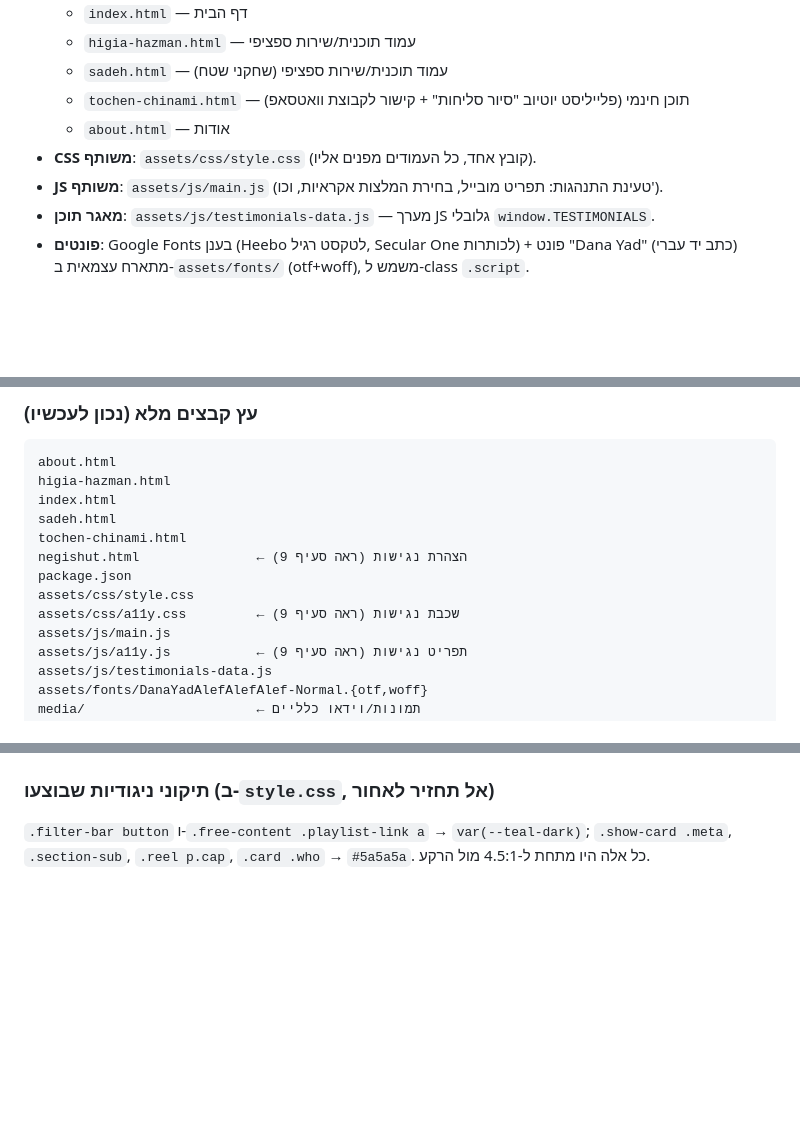
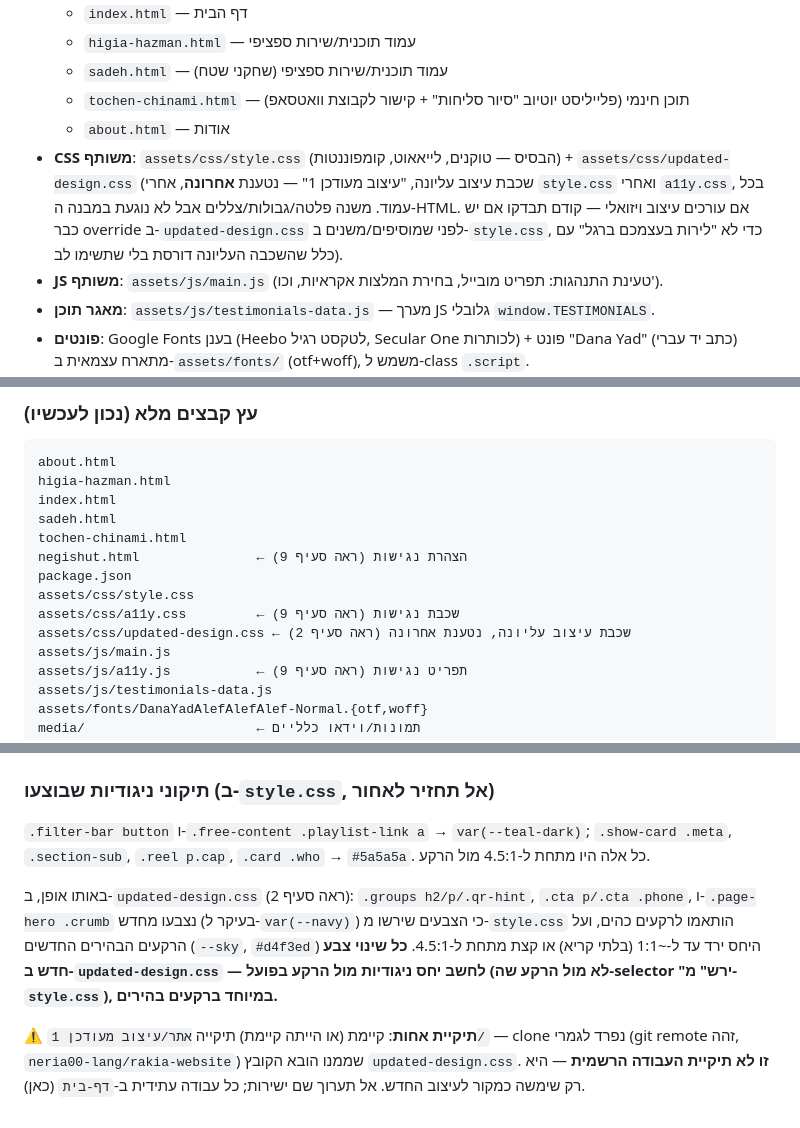
Before and after one commit to neria00-lang/rakia-website, a Markdown page: AGENTS.md, 3 parts joined by grey strips. Drawn GitHub-style; blank space fills up the shorter version.

Commit message:
docs: document the updated-design.css layer and its source clone in AGENTS.md
Co-Authored-By: Claude Sonnet 5 <noreply@anthropic.com>

```diff
--- a/AGENTS.md
+++ b/AGENTS.md
@@ -29,7 +29,12 @@
   - `sadeh.html` — עמוד תוכנית/שירות ספציפי (שחקני שטח)
   - `tochen-chinami.html` — תוכן חינמי (פלייליסט יוטיוב "סיור סליחות" + קישור לקבוצת וואטסאפ)
   - `about.html` — אודות
-- **CSS משותף**: `assets/css/style.css` (קובץ אחד, כל העמודים מפנים אליו).
+- **CSS משותף**: `assets/css/style.css` (הבסיס — טוקנים, לייאאוט, קומפוננטות) +
+  `assets/css/updated-design.css` (שכבת עיצוב עליונה, "עיצוב מעודכן 1" — נטענת
+  **אחרונה**, אחרי `style.css` ואחרי `a11y.css`, בכל עמוד. משנה פלטה/גבולות/צללים
+  אבל לא נוגעת במבנה ה-HTML. אם עורכים עיצוב ויזואלי — קודם תבדקו אם יש כבר override
+  ב-`updated-design.css` לפני שמוסיפים/משנים ב-`style.css`, כדי לא "לירות בעצמכם ברגל"
+  עם כלל שהשכבה העליונה דורסת בלי שתשימו לב).
 - **JS משותף**: `assets/js/main.js` (טעינת התנהגות: תפריט מובייל, בחירת המלצות
   אקראיות, וכו').
 - **מאגר תוכן**: `assets/js/testimonials-data.js` — מערך JS גלובלי `window.TESTIMONIALS`.
@@ -50,6 +55,7 @@ negishut.html               ← הצהרת נגישות (ראה סעיף 9)
 package.json
 assets/css/style.css
 assets/css/a11y.css         ← שכבת נגישות (ראה סעיף 9)
+assets/css/updated-design.css ← שכבת עיצוב עליונה, נטענת אחרונה (ראה סעיף 2)
 assets/js/main.js
 assets/js/a11y.js           ← תפריט נגישות (ראה סעיף 9)
 assets/js/testimonials-data.js
@@ -309,3 +315,15 @@ repo/Railway/deploy נפרדים לחלוטין. זו החלטה ארכיטקט
 `.filter-bar button` ו-`.free-content .playlist-link a` → `var(--teal-dark)`;
 `.show-card .meta`, `.section-sub`, `.reel p.cap`, `.card .who` → `#5a5a5a`.
 כל אלה היו מתחת ל-4.5:1 מול הרקע.
+
+באותו אופן, ב-`updated-design.css` (ראה סעיף 2): `.groups h2/p/.qr-hint`,
+`.cta p/.cta .phone`, ו-`.page-hero .crumb` נצבעו מחדש (בעיקר ל-`var(--navy)`)
+כי הצבעים שירשו מ-`style.css` הותאמו לרקעים כהים, ועל הרקעים הבהירים החדשים
+(`--sky`, `#d4f3ed`) היחס ירד עד ל-~1:1 (בלתי קריא) או קצת מתחת ל-4.5:1.
+**כל שינוי צבע חדש ב-`updated-design.css` — לחשב יחס ניגודיות מול הרקע בפועל
+(לא מול הרקע שה-selector "ירש" מ-`style.css`), במיוחד ברקעים בהירים.**
+
+⚠️ **תיקיית אחות**: קיימת (או הייתה קיימת) תיקייה `אתר/עיצוב מעודכן 1/` — clone
+נפרד לגמרי (git remote זהה, `neria00-lang/rakia-website`) שממנו הובא הקובץ
+`updated-design.css`. **זו לא תיקיית העבודה הרשמית** — היא רק שימשה כמקור לעיצוב
+החדש. אל תערוך שם ישירות; כל עבודה עתידית ב-`דף-בית` (כאן).
```
